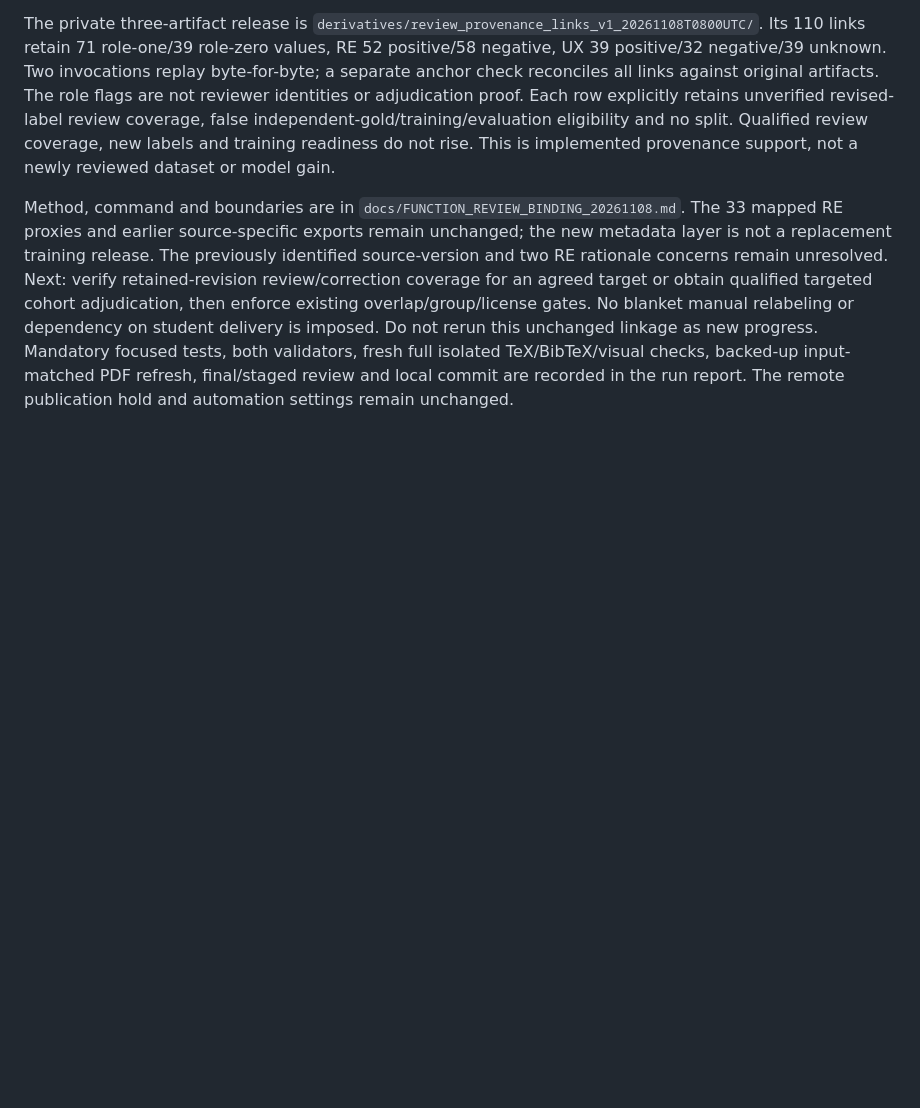
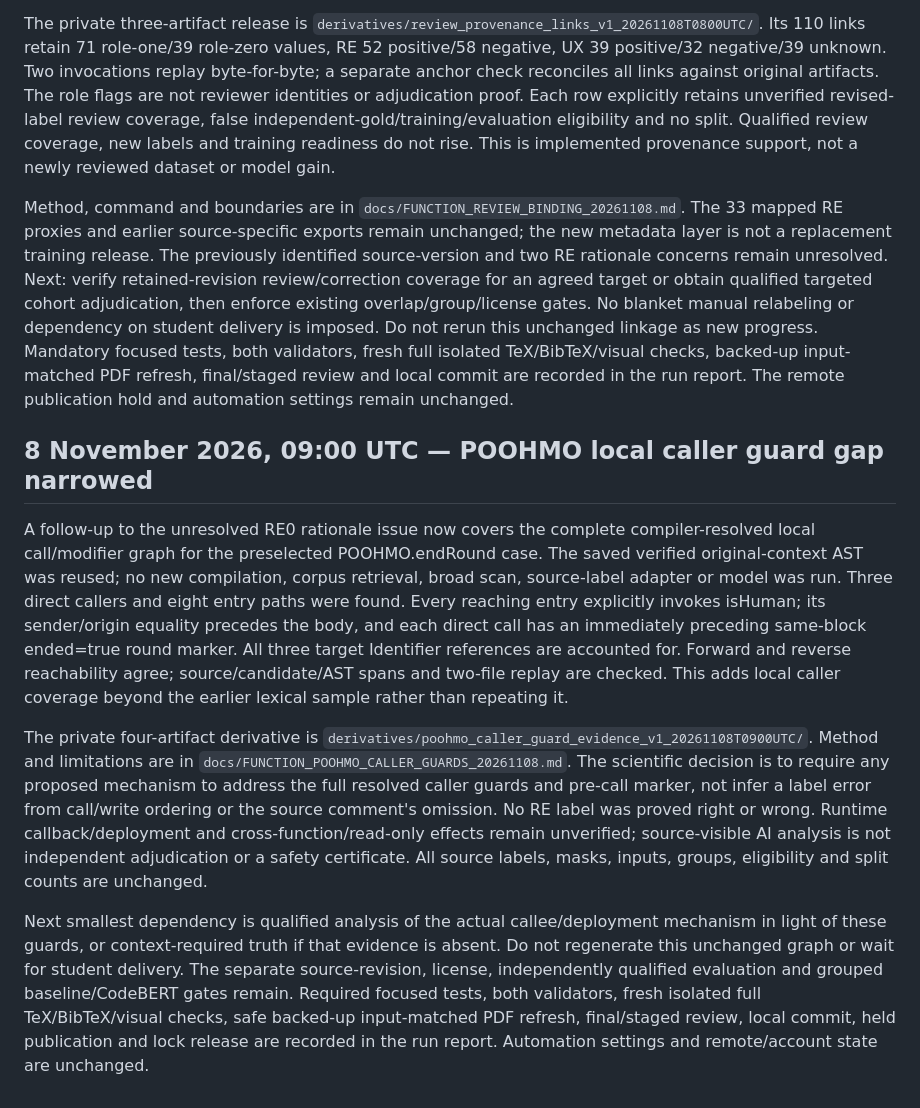
Before and after one commit to tomerdoi/SCAFE-replication, a Markdown page: docs/SCAFE_EXPERIMENT_LEDGER.md, the part around the change. Rendered like a GitHub page; blank space fills up the shorter version.

Commit message:
Record compiler-resolved POOHMO caller guard evidence

```diff
--- a/docs/SCAFE_EXPERIMENT_LEDGER.md
+++ b/docs/SCAFE_EXPERIMENT_LEDGER.md
@@ -1653,3 +1653,35 @@ Do not rerun this unchanged linkage as new progress. Mandatory focused tests, bo
 validators, fresh full isolated TeX/BibTeX/visual checks, backed-up input-matched
 PDF refresh, final/staged review and local commit are recorded in the run report.
 The remote publication hold and automation settings remain unchanged.
+
+## 8 November 2026, 09:00 UTC — POOHMO local caller guard gap narrowed
+
+A follow-up to the unresolved RE0 rationale issue now covers the complete
+compiler-resolved local call/modifier graph for the preselected POOHMO.endRound
+case. The saved verified original-context AST was reused; no new compilation,
+corpus retrieval, broad scan, source-label adapter or model was run. Three direct
+callers and eight entry paths were found. Every reaching entry explicitly invokes
+isHuman; its sender/origin equality precedes the body, and each direct call has
+an immediately preceding same-block ended=true round marker. All three target
+Identifier references are accounted for. Forward and reverse reachability agree;
+source/candidate/AST spans and two-file replay are checked. This adds local caller
+coverage beyond the earlier lexical sample rather than repeating it.
+
+The private four-artifact derivative is
+`derivatives/poohmo_caller_guard_evidence_v1_20261108T0900UTC/`.
+Method and limitations are in `docs/FUNCTION_POOHMO_CALLER_GUARDS_20261108.md`.
+The scientific decision is to require any proposed mechanism to address the full
+resolved caller guards and pre-call marker, not infer a label error from call/write
+ordering or the source comment's omission. No RE label was proved right or wrong.
+Runtime callback/deployment and cross-function/read-only effects remain unverified;
+source-visible AI analysis is not independent adjudication or a safety certificate.
+All source labels, masks, inputs, groups, eligibility and split counts are unchanged.
+
+Next smallest dependency is qualified analysis of the actual callee/deployment
+mechanism in light of these guards, or context-required truth if that evidence is
+absent. Do not regenerate this unchanged graph or wait for student delivery. The
+separate source-revision, license, independently qualified evaluation and grouped
+baseline/CodeBERT gates remain. Required focused tests, both validators, fresh
+isolated full TeX/BibTeX/visual checks, safe backed-up input-matched PDF refresh,
+final/staged review, local commit, held publication and lock release are recorded
+in the run report. Automation settings and remote/account state are unchanged.
```
Also changed, not shown: docs/FUNCTION_POOHMO_CALLER_GUARDS_20261108.md (added, +75 -0 lines).
